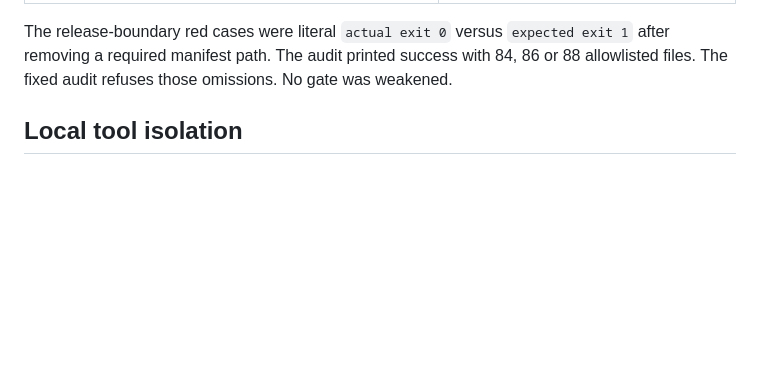
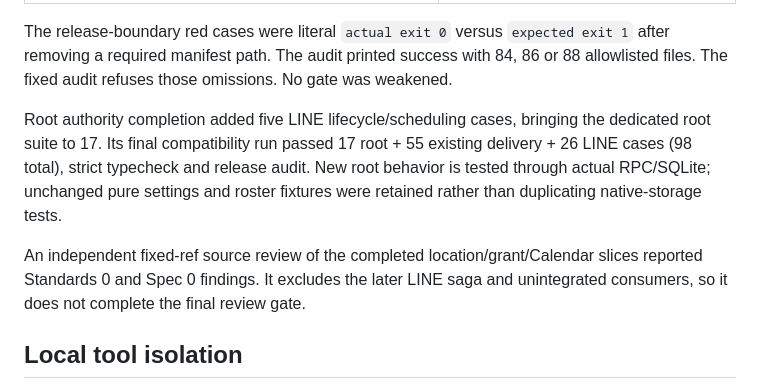
Before and after one commit to ojungo69/salon-reservation-oss, a Markdown page: specs/008-multi-location-boundary/verification.md, the part around the change. GitHub-like rendering; blank space fills up the shorter version.

Commit message:
docs: record completed root authority tasks

```diff
--- a/specs/008-multi-location-boundary/verification.md
+++ b/specs/008-multi-location-boundary/verification.md
@@ -25,6 +25,10 @@ Results were obtained at the corresponding writer or integration stage. They are
 | Core command registration and release audit | 108 core cases passed at the first metadata stage; later additions require the final combined run. Current release audit passed with 89 allowlisted paths |
 
 The release-boundary red cases were literal `actual exit 0` versus `expected exit 1` after removing a required manifest path. The audit printed success with 84, 86 or 88 allowlisted files. The fixed audit refuses those omissions. No gate was weakened.
+
+Root authority completion added five LINE lifecycle/scheduling cases, bringing the dedicated root suite to 17. Its final compatibility run passed 17 root + 55 existing delivery + 26 LINE cases (98 total), strict typecheck and release audit. New root behavior is tested through actual RPC/SQLite; unchanged pure settings and roster fixtures were retained rather than duplicating native-storage tests.
+
+An independent fixed-ref source review of the completed location/grant/Calendar slices reported Standards 0 and Spec 0 findings. It excludes the later LINE saga and unintegrated consumers, so it does not complete the final review gate.
 
 ## Local tool isolation
 
```
Also changed, not shown: specs/008-multi-location-boundary/tasks.md (+9 -9 lines).
